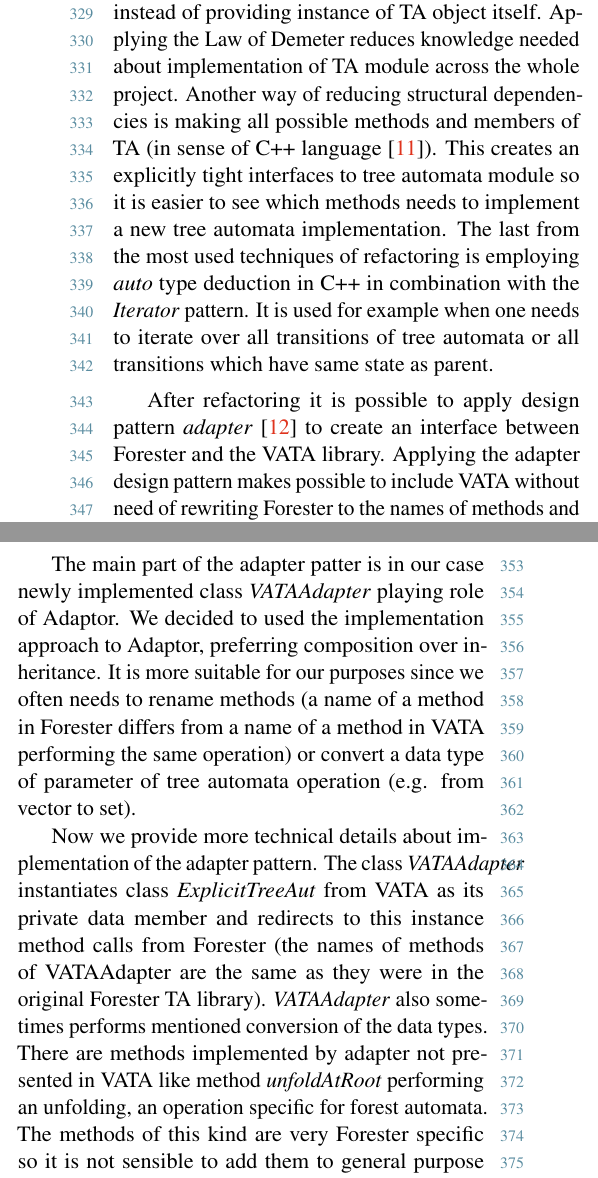
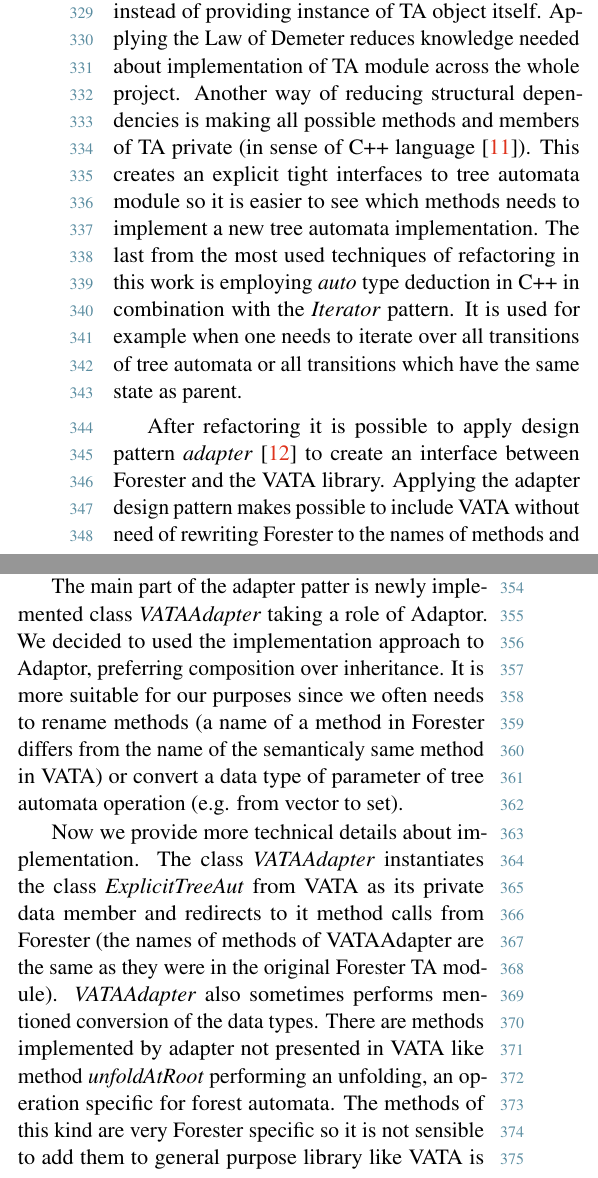
Before and after one commit to martinhruska/excel, a LaTeX document (2015-ExcelFIT-ShortName.tex): two parts of the columns of page 5 of 6, joined at a grey line, cut so that both start at the same text. Compiled offline with pdfLaTeX.

Commit message:
another editation

```diff
--- a/2015-ExcelFIT-ShortName.tex
+++ b/2015-ExcelFIT-ShortName.tex
@@ -418,13 +418,13 @@ especially reduction of dependencies to the existing Forester module implementin
 One of approaches how to do this is applying \emph{Law of Demeter} \cite{lod89} to the code manipulating tree automata what practically
 means that classes using TA explicitly should implement methods providing information about TA instead of providing instance of TA object itself.
 Applying the Law of Demeter reduces knowledge needed about implementation of TA module across the whole project.
-Another way of reducing structural dependencies is making all possible methods and members of TA (in sense of C++ language \cite{stroustrup13}).
-This creates an explicitly tight interfaces to tree automata module so it is easier to see which methods needs to implement
+Another way of reducing structural dependencies is making all possible methods and members of TA private (in sense of C++ language \cite{stroustrup13}).
+This creates an explicit tight interfaces to tree automata module so it is easier to see which methods needs to implement
 a new tree automata implementation.
-The last from the most used techniques of refactoring is employing \emph{auto} type deduction in C++ in combination
+The last from the most used techniques of refactoring in this work is employing \emph{auto} type deduction in C++ in combination
 with the \emph{Iterator} pattern.
 It is used for example when one needs to iterate over all transitions of tree automata or all transitions which
-have same state as parent.
+have the same state as parent.
 
 After refactoring it is possible to apply design pattern \emph{adapter} \cite{gamma95} to create
 an interface between Forester and \vata.
@@ -433,16 +433,16 @@ Forester to the~names of methods and data members used in VATA.
 It creates also only one place (particularly adapter class) connecting Forester and VATA instead of
 including VATA into many of the Forester classes and so it prevents from creating too strong relation between them.
 
-The main part of the adapter patter is in our case newly implemented class \emph{VATAAdapter} playing role of Adaptor.
+The main part of the adapter patter is newly implemented class \emph{VATAAdapter} taking a role of Adaptor.
 We decided to used the implementation approach to Adaptor, preferring composition over inheritance.
 It is more suitable for our purposes since we often needs to rename methods
-(a name of a method in Forester differs from a name of a method in VATA performing the same operation)
+(a name of a method in Forester differs from the name of the semanticaly same method in VATA)
 or convert a data type of parameter of tree automata operation (e.g. from vector to set).
 
-Now we provide more technical details about implementation of the adapter pattern.
-The class \emph{VATAAdapter} instantiates class \emph{ExplicitTreeAut} from VATA as its private data member
-and redirects to this instance method calls from Forester (the names of methods of VATAAdapter are the same as they were
-in the original Forester TA library).
+Now we provide more technical details about implementation.
+The class \emph{VATAAdapter} instantiates the class \emph{ExplicitTreeAut} from VATA as its private data member
+and redirects to it method calls from Forester (the names of methods of VATAAdapter are the same as they were
+in the original Forester TA module).
 \emph{VATAAdapter} also sometimes performs mentioned conversion of the data types.
 There are methods implemented by adapter not presented in VATA like method \emph{unfoldAtRoot}
 performing an unfolding, an operation specific for forest automata.
```
Also changed, not shown: 2015-ExcelFIT-ShortName.tex (12 more changed lines).
